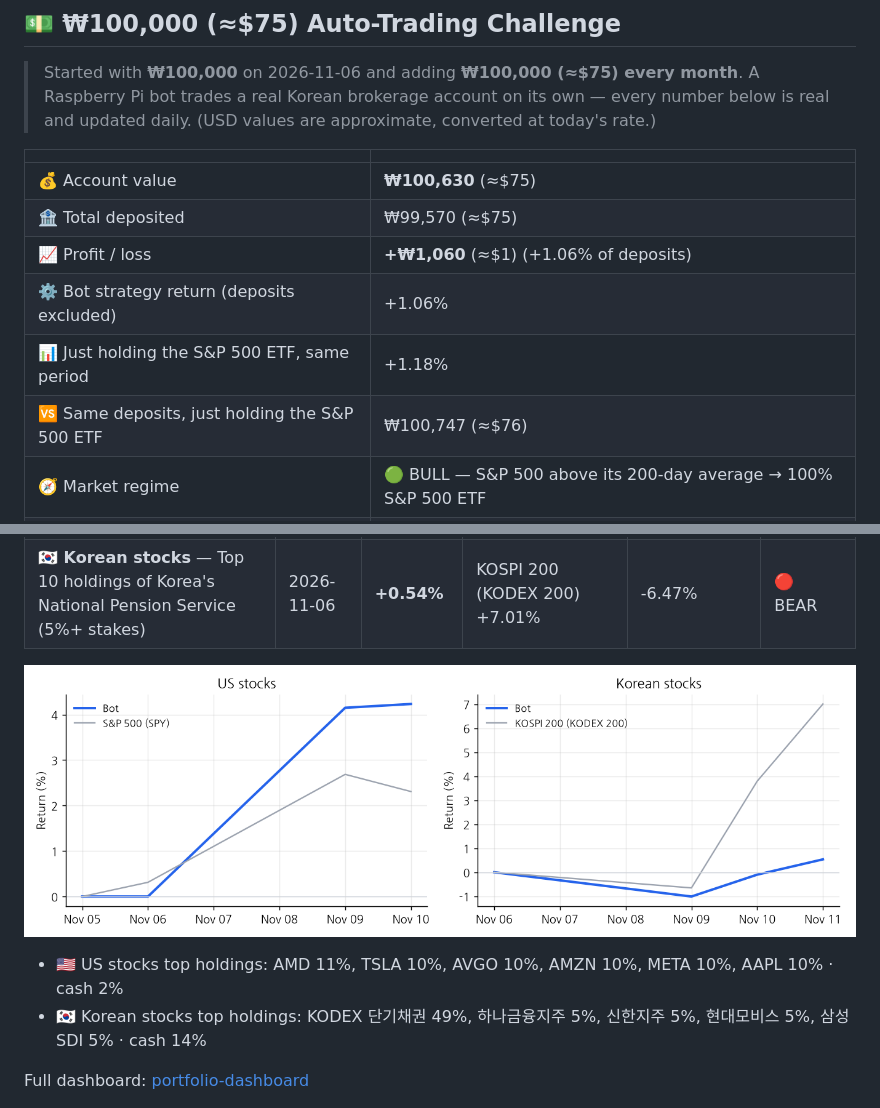
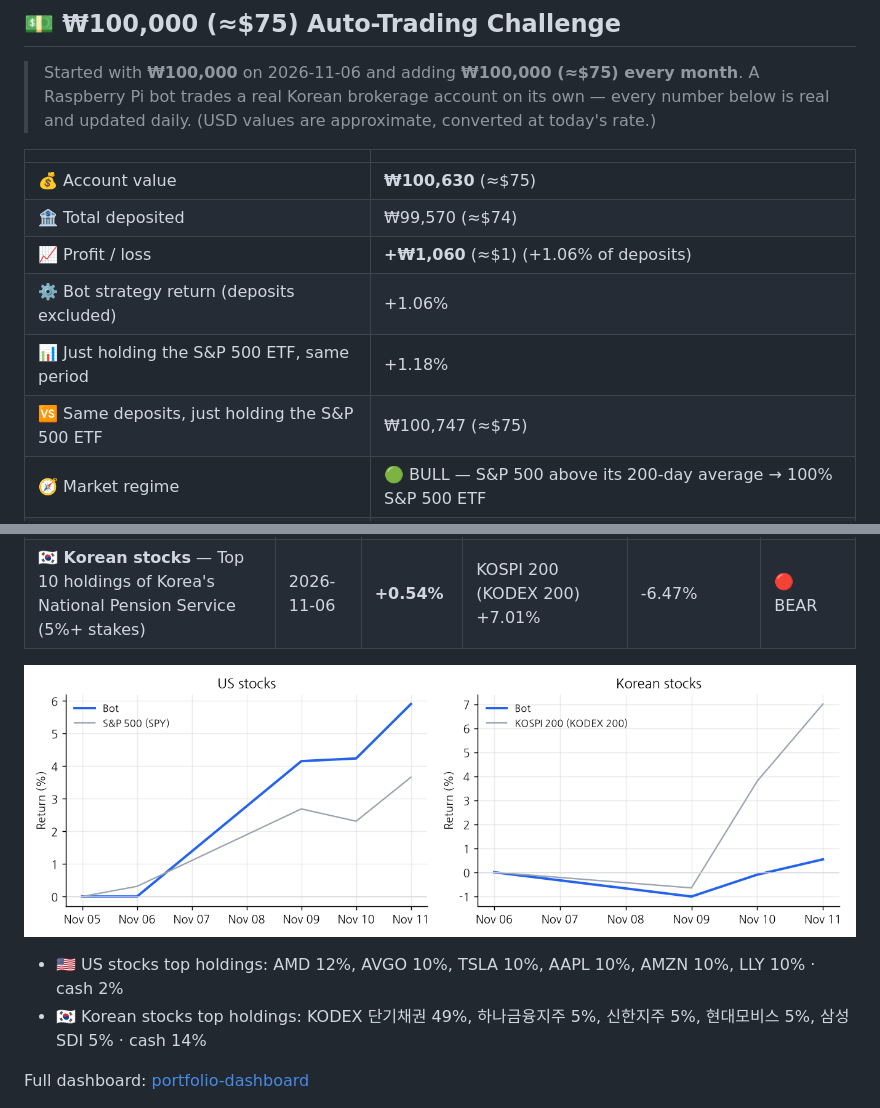
Before and after one commit to chomuscleguy/chomuscleguy, a Markdown page: README.md, 2 parts joined by grey strips. Drawn GitHub-style; pictures changed too: paper/returns.png.

```diff
--- a/README.md
+++ b/README.md
@@ -38,9 +38,9 @@
 | | |
 |---|---|
 | 💰 Account value | **₩100,630** (≈$75) |
-| 🏦 Total deposited | ₩99,570 (≈$75) |
+| 🏦 Total deposited | ₩99,570 (≈$74) |
 | 📈 Profit / loss | **+₩1,060** (≈$1) (+1.06% of deposits) |
 | ⚙️ Bot strategy return (deposits excluded) | +1.06% |
 | 📊 Just holding the S&P 500 ETF, same period | +1.18% |
-| 🆚 Same deposits, just holding the S&P 500 ETF | ₩100,747 (≈$76) |
+| 🆚 Same deposits, just holding the S&P 500 ETF | ₩100,747 (≈$75) |
 | 🧭 Market regime | 🟢 BULL — S&P 500 above its 200-day average → 100% S&P 500 ETF |
@@ -91,7 +91,7 @@ If you enjoy following this, you can [sponsor me](https://github.com/sponsors/ch
 
 ![Paper-trading returns](paper/returns.png)
 
-- 🇺🇸 US stocks top holdings: AMD 11%, TSLA 10%, AVGO 10%, AMZN 10%, META 10%, AAPL 10% · cash 2%
+- 🇺🇸 US stocks top holdings: AMD 12%, AVGO 10%, TSLA 10%, AAPL 10%, AMZN 10%, LLY 10% · cash 2%
 - 🇰🇷 Korean stocks top holdings: KODEX 단기채권 49%, 하나금융지주 5%, 신한지주 5%, 현대모비스 5%, 삼성SDI 5% · cash 14%
 
 Full dashboard: [portfolio-dashboard](https://github.com/chomuscleguy/portfolio-dashboard)
```
Also changed, not shown: other parts of README.md (+4 -4 lines), 1 other file.
